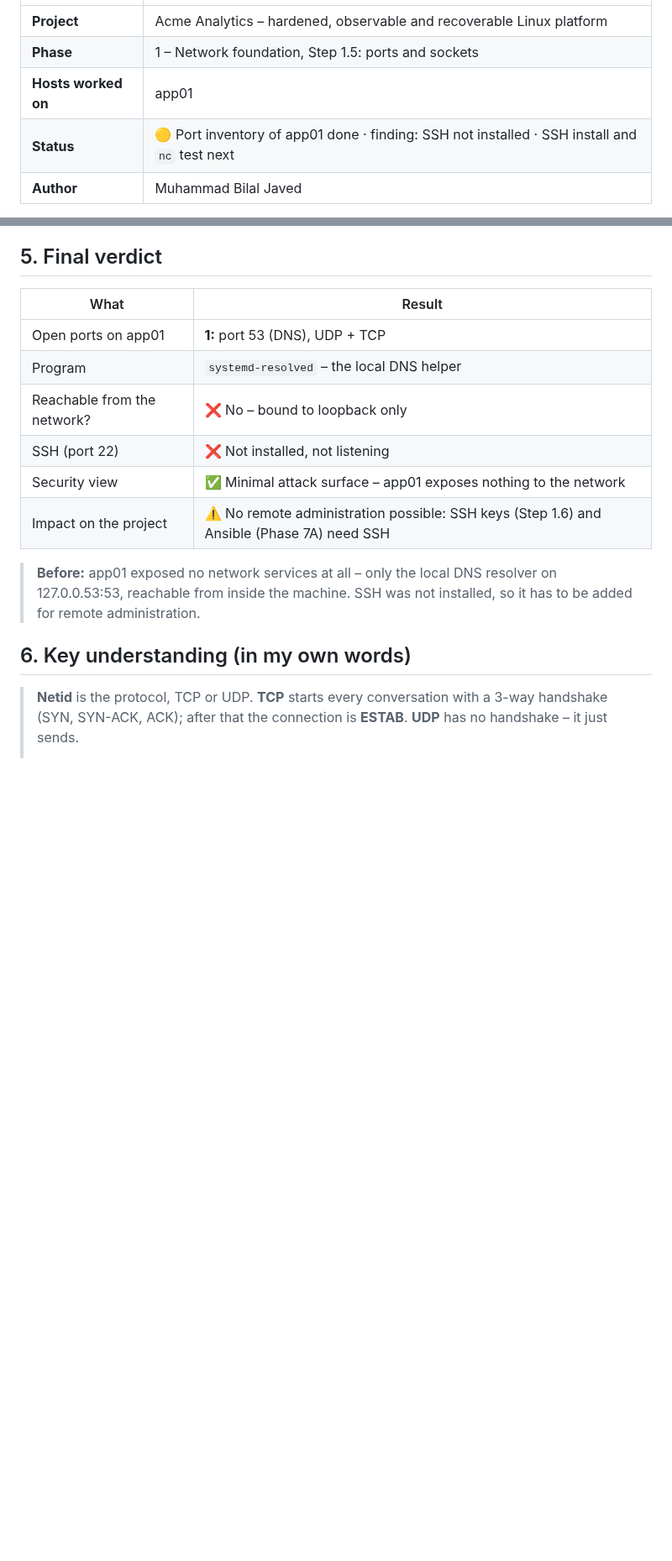
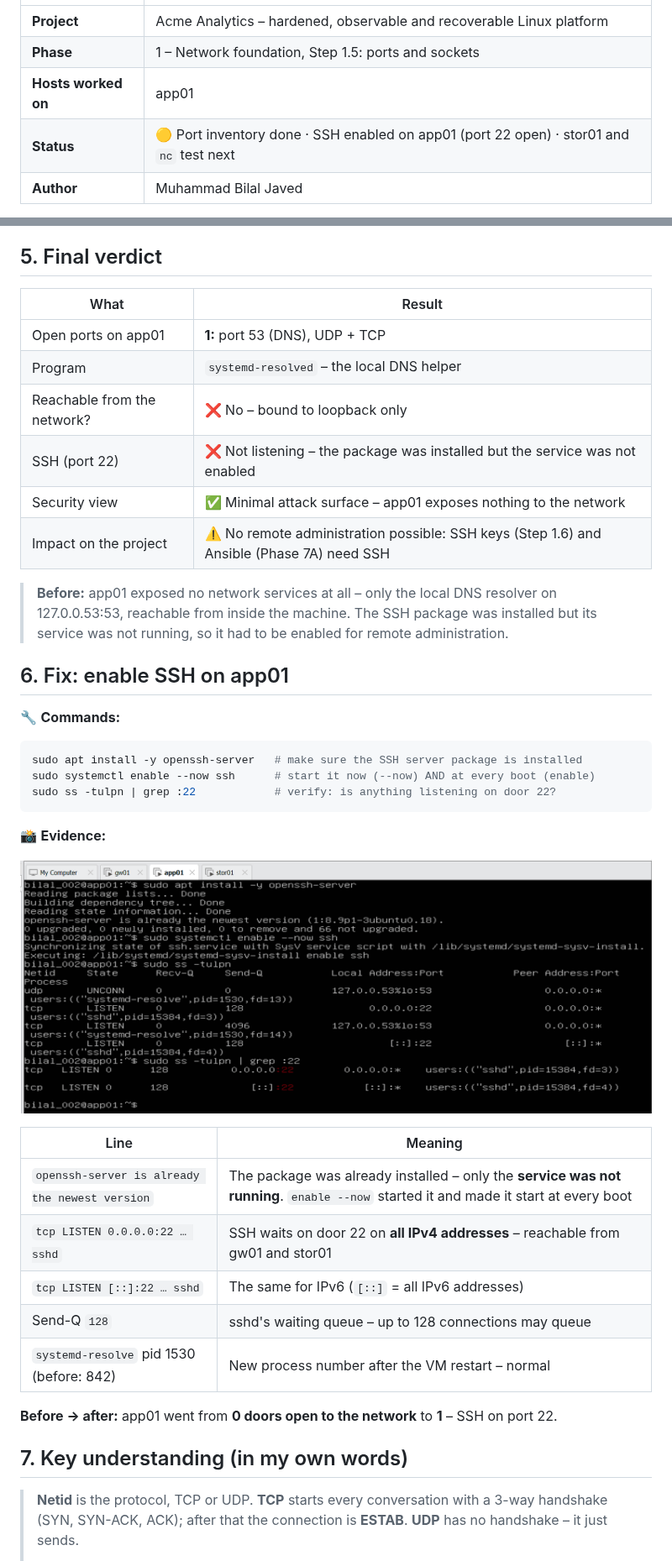
Before and after one commit to muhammadbilaljaved684-dotcom/Linux-Platform, a Markdown page: docs/progress/day-02-2026-10-15.md, 2 parts joined by grey strips. Shown at 84% size. GitHub-like rendering; pictures changed too: docs/images/day-02/02-app01-ssh-enabled.png (added); blank space fills up the shorter version.

````diff
--- a/docs/progress/day-02-2026-10-15.md
+++ b/docs/progress/day-02-2026-10-15.md
@@ -5,7 +5,7 @@
 | **Project** | Acme Analytics – hardened, observable and recoverable Linux platform |
 | **Phase** | 1 – Network foundation, Step 1.5: ports and sockets |
 | **Hosts worked on** | app01 |
-| **Status** | 🟡 Port inventory of app01 done · finding: SSH not installed · SSH install and `nc` test next |
+| **Status** | 🟡 Port inventory done · SSH enabled on app01 (port 22 open) · stor01 and `nc` test next |
 | **Author** | Muhammad Bilal Javed |
 
 > **How to read this report.** 💡 **In plain words** – the idea for any reader. 🔧 **Technical** – the commands, with a comment on every line. 📸 **Evidence** – the real screenshot. Terms are explained in the [glossary](../glossary.md).
@@ -66,13 +66,37 @@ DNS uses UDP for short questions and TCP for answers too large for one packet
 | Open ports on app01 | **1:** port 53 (DNS), UDP + TCP |
 | Program | `systemd-resolved` – the local DNS helper |
 | Reachable from the network? | ❌ No – bound to loopback only |
-| SSH (port 22) | ❌ Not installed, not listening |
+| SSH (port 22) | ❌ Not listening – the package was installed but the service was not enabled |
 | Security view | ✅ Minimal attack surface – app01 exposes nothing to the network |
 | Impact on the project | ⚠️ No remote administration possible: SSH keys (Step 1.6) and Ansible (Phase 7A) need SSH |
 
-> **Before:** app01 exposed no network services at all – only the local DNS resolver on 127.0.0.53:53, reachable from inside the machine. SSH was not installed, so it has to be added for remote administration.
+> **Before:** app01 exposed no network services at all – only the local DNS resolver on 127.0.0.53:53, reachable from inside the machine. The SSH package was installed but its service was not running, so it had to be enabled for remote administration.
 
-## 6. Key understanding (in my own words)
+## 6. Fix: enable SSH on app01
+
+🔧 **Commands:**
+
+```bash
+sudo apt install -y openssh-server   # make sure the SSH server package is installed
+sudo systemctl enable --now ssh      # start it now (--now) AND at every boot (enable)
+sudo ss -tulpn | grep :22            # verify: is anything listening on door 22?
+```
+
+📸 **Evidence:**
+
+![SSH enabled on app01, listening on port 22](../images/day-02/02-app01-ssh-enabled.png)
+
+| Line | Meaning |
+|---|---|
+| `openssh-server is already the newest version` | The package was already installed – only the **service was not running**. `enable --now` started it and made it start at every boot |
+| `tcp LISTEN 0.0.0.0:22 … sshd` | SSH waits on door 22 on **all IPv4 addresses** – reachable from gw01 and stor01 |
+| `tcp LISTEN [::]:22 … sshd` | The same for IPv6 (`[::]` = all IPv6 addresses) |
+| Send-Q `128` | sshd's waiting queue – up to 128 connections may queue |
+| `systemd-resolve` pid 1530 (before: 842) | New process number after the VM restart – normal |
+
+**Before → after:** app01 went from **0 doors open to the network** to **1** – SSH on port 22.
+
+## 7. Key understanding (in my own words)
 
 > **Netid** is the protocol, TCP or UDP. **TCP** starts every conversation with a 3-way handshake (SYN, SYN-ACK, ACK); after that the connection is **ESTAB**. **UDP** has no handshake – it just sends.
 >
````
Also changed, not shown: other parts of docs/progress/day-02-2026-10-15.md (+3 -3 lines), README.md (+1 -1 lines).
